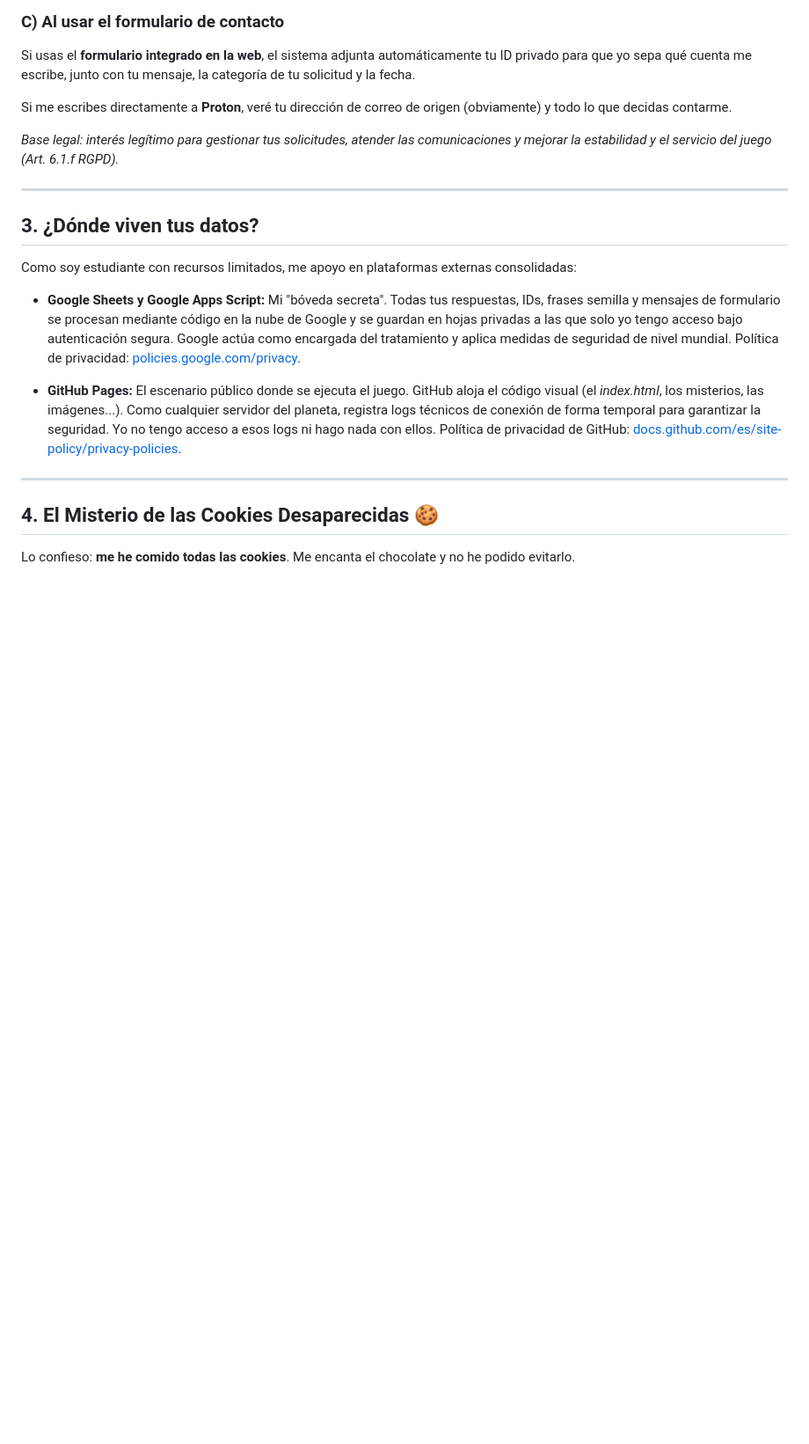
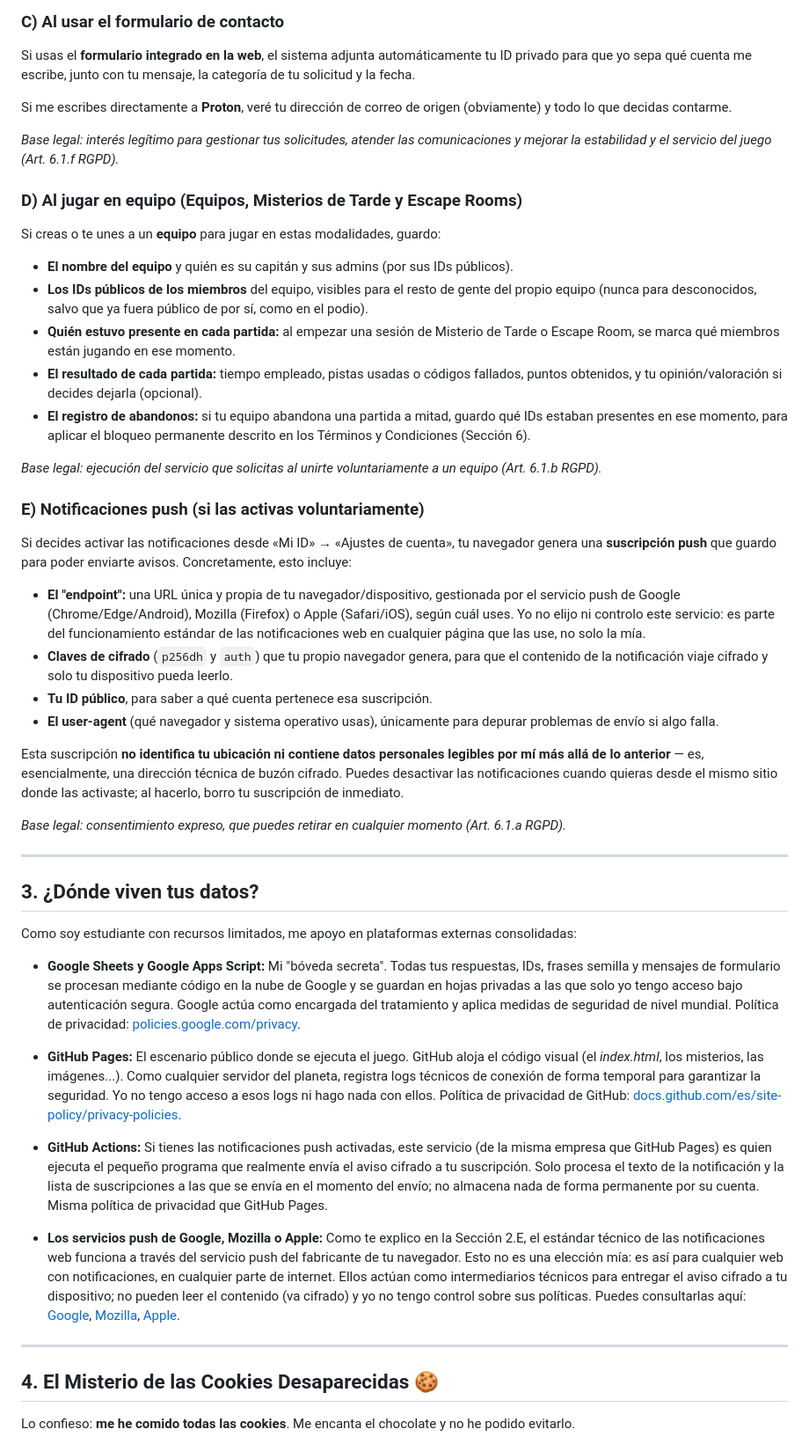
Before and after one commit to interseccion/interseccion, a Markdown page: docs/politica-de-privacidad.md, the part around one of its changes. Shown at 88% size. Rendered like a GitHub page; blank space fills up the shorter version.

```diff
--- a/docs/politica-de-privacidad.md
+++ b/docs/politica-de-privacidad.md
@@ -62,6 +62,31 @@ Si me escribes directamente a **Proton**, veré tu dirección de correo de orige
 
 *Base legal: interés legítimo para gestionar tus solicitudes, atender las comunicaciones y mejorar la estabilidad y el servicio del juego (Art. 6.1.f RGPD).*
 
+### D) Al jugar en equipo (Equipos, Misterios de Tarde y Escape Rooms)
+
+Si creas o te unes a un **equipo** para jugar en estas modalidades, guardo:
+
+- **El nombre del equipo** y quién es su capitán y sus admins (por sus IDs públicos).
+- **Los IDs públicos de los miembros** del equipo, visibles para el resto de gente del propio equipo (nunca para desconocidos, salvo que ya fuera público de por sí, como en el podio).
+- **Quién estuvo presente en cada partida:** al empezar una sesión de Misterio de Tarde o Escape Room, se marca qué miembros están jugando en ese momento.
+- **El resultado de cada partida:** tiempo empleado, pistas usadas o códigos fallados, puntos obtenidos, y tu opinión/valoración si decides dejarla (opcional).
+- **El registro de abandonos:** si tu equipo abandona una partida a mitad, guardo qué IDs estaban presentes en ese momento, para aplicar el bloqueo permanente descrito en los Términos y Condiciones (Sección 6).
+
+*Base legal: ejecución del servicio que solicitas al unirte voluntariamente a un equipo (Art. 6.1.b RGPD).*
+
+### E) Notificaciones push (si las activas voluntariamente)
+
+Si decides activar las notificaciones desde «Mi ID» → «Ajustes de cuenta», tu navegador genera una **suscripción push** que guardo para poder enviarte avisos. Concretamente, esto incluye:
+
+- **El "endpoint":** una URL única y propia de tu navegador/dispositivo, gestionada por el servicio push de Google (Chrome/Edge/Android), Mozilla (Firefox) o Apple (Safari/iOS), según cuál uses. Yo no elijo ni controlo este servicio: es parte del funcionamiento estándar de las notificaciones web en cualquier página que las use, no solo la mía.
+- **Claves de cifrado** (`p256dh` y `auth`) que tu propio navegador genera, para que el contenido de la notificación viaje cifrado y solo tu dispositivo pueda leerlo.
+- **Tu ID público**, para saber a qué cuenta pertenece esa suscripción.
+- **El user-agent** (qué navegador y sistema operativo usas), únicamente para depurar problemas de envío si algo falla.
+
+Esta suscripción **no identifica tu ubicación ni contiene datos personales legibles por mí más allá de lo anterior** — es, esencialmente, una dirección técnica de buzón cifrado. Puedes desactivar las notificaciones cuando quieras desde el mismo sitio donde las activaste; al hacerlo, borro tu suscripción de inmediato.
+
+*Base legal: consentimiento expreso, que puedes retirar en cualquier momento (Art. 6.1.a RGPD).*
+
 ---
 
 ## 3. ¿Dónde viven tus datos?
@@ -71,6 +96,10 @@ Como soy estudiante con recursos limitados, me apoyo en plataformas externas con
 - **Google Sheets y Google Apps Script:** Mi "bóveda secreta". Todas tus respuestas, IDs, frases semilla y mensajes de formulario se procesan mediante código en la nube de Google y se guardan en hojas privadas a las que solo yo tengo acceso bajo autenticación segura. Google actúa como encargada del tratamiento y aplica medidas de seguridad de nivel mundial. Política de privacidad: [policies.google.com/privacy](https://policies.google.com/privacy).
 
 - **GitHub Pages:** El escenario público donde se ejecuta el juego. GitHub aloja el código visual (el *index.html*, los misterios, las imágenes...). Como cualquier servidor del planeta, registra logs técnicos de conexión de forma temporal para garantizar la seguridad. Yo no tengo acceso a esos logs ni hago nada con ellos. Política de privacidad de GitHub: [docs.github.com/es/site-policy/privacy-policies](https://docs.github.com/es/site-policy/privacy-policies/github-general-privacy-statement).
+
+- **GitHub Actions:** Si tienes las notificaciones push activadas, este servicio (de la misma empresa que GitHub Pages) es quien ejecuta el pequeño programa que realmente envía el aviso cifrado a tu suscripción. Solo procesa el texto de la notificación y la lista de suscripciones a las que se envía en el momento del envío; no almacena nada de forma permanente por su cuenta. Misma política de privacidad que GitHub Pages.
+
+- **Los servicios push de Google, Mozilla o Apple:** Como te explico en la Sección 2.E, el estándar técnico de las notificaciones web funciona a través del servicio push del fabricante de tu navegador. Esto no es una elección mía: es así para cualquier web con notificaciones, en cualquier parte de internet. Ellos actúan como intermediarios técnicos para entregar el aviso cifrado a tu dispositivo; no pueden leer el contenido (va cifrado) y yo no tengo control sobre sus políticas. Puedes consultarlas aquí: [Google](https://policies.google.com/privacy), [Mozilla](https://www.mozilla.org/es-ES/privacy/), [Apple](https://www.apple.com/legal/privacy/es-ww/).
 
 ---
 
```
Also changed, not shown: other parts of docs/politica-de-privacidad.md (+7 -1 lines).
